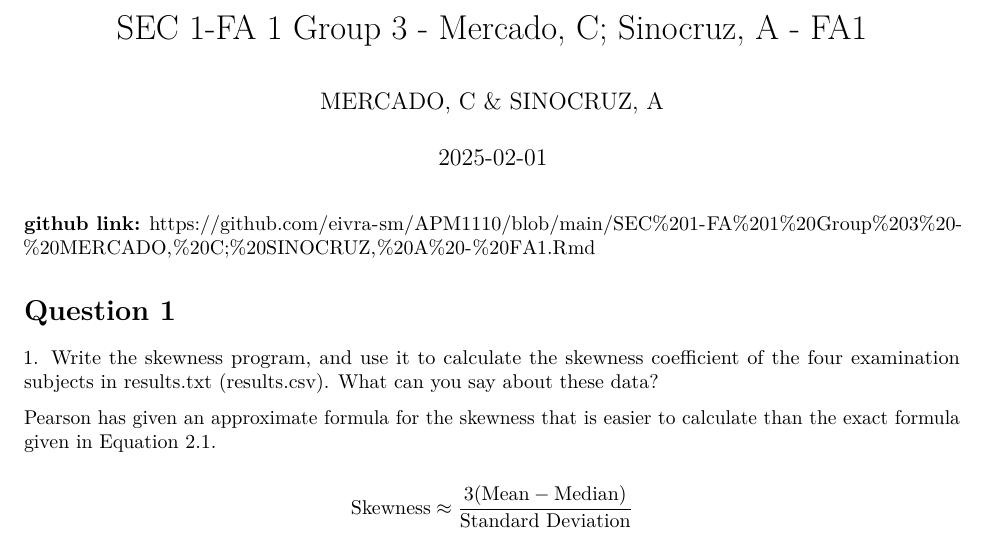
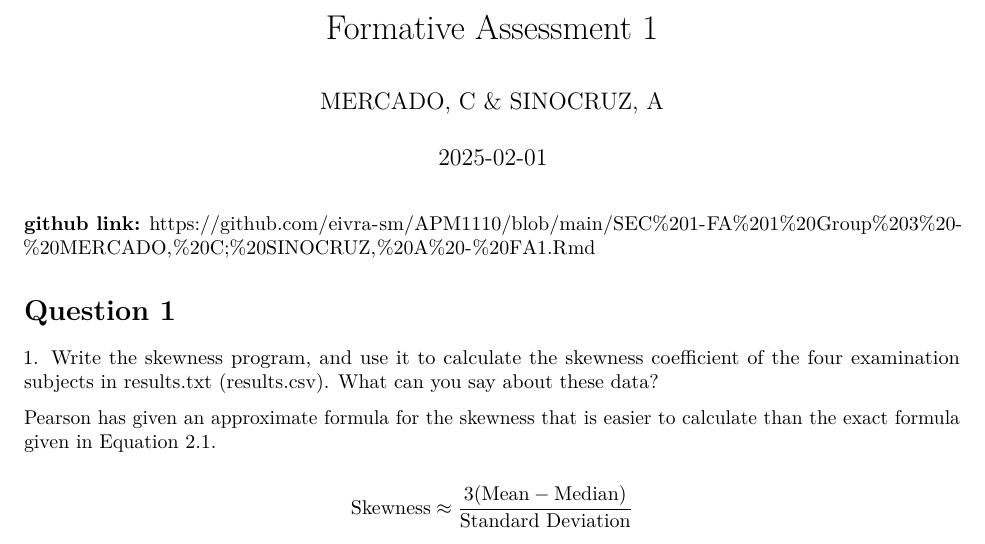
Before and after one commit to eivra-sm/APM1110, an R Markdown document (SEC 1-FA 1 Group 3 - MERCADO, C; SINOCRUZ, A - FA1.Rmd): part of page 1 of 5, cut at the place of the change. Rendered offline with R 4.5, knitr and Pandoc, then LaTeX, with nearby package versions; some code elsewhere in the file could not run offline.

Commit message:
Update SEC 1-FA 1 Group 3 - MERCADO, C; SINOCRUZ, A - FA1.Rmd

```diff
--- a/SEC 1-FA 1 Group 3 - MERCADO, C; SINOCRUZ, A - FA1.Rmd
+++ b/SEC 1-FA 1 Group 3 - MERCADO, C; SINOCRUZ, A - FA1.Rmd
@@ -1,5 +1,5 @@
 ---
-title: "SEC 1-FA 1 Group 3 - Mercado, C; Sinocruz, A - FA1"
+title: "Formative Assessment 1"
 author: "MERCADO, C & SINOCRUZ, A"
 date: "2025-02-01"
 
```
